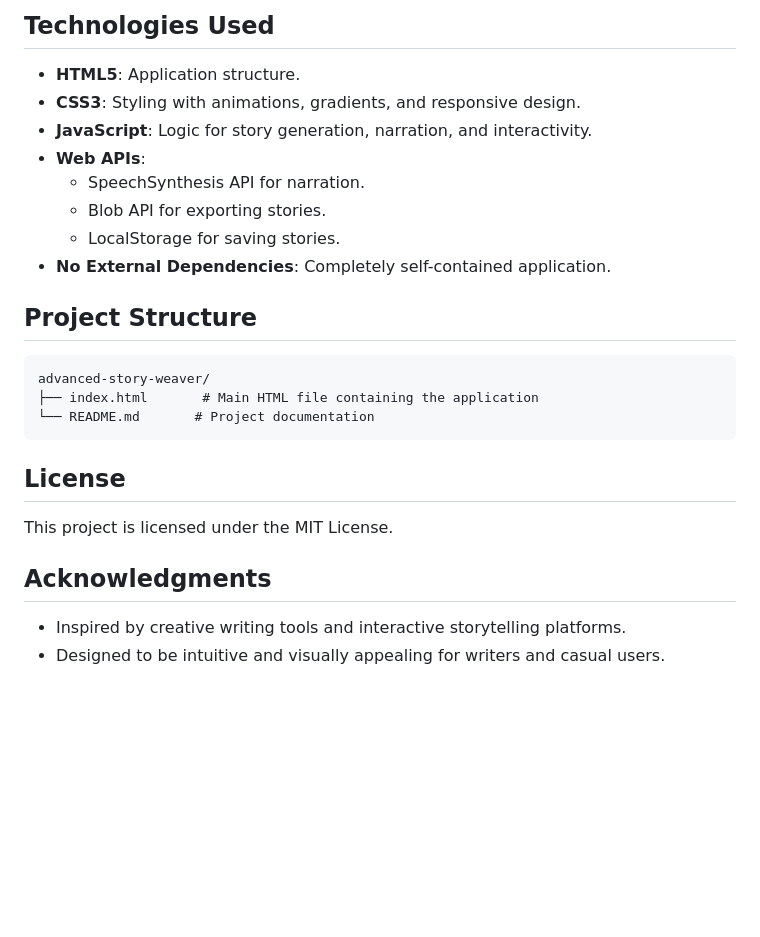
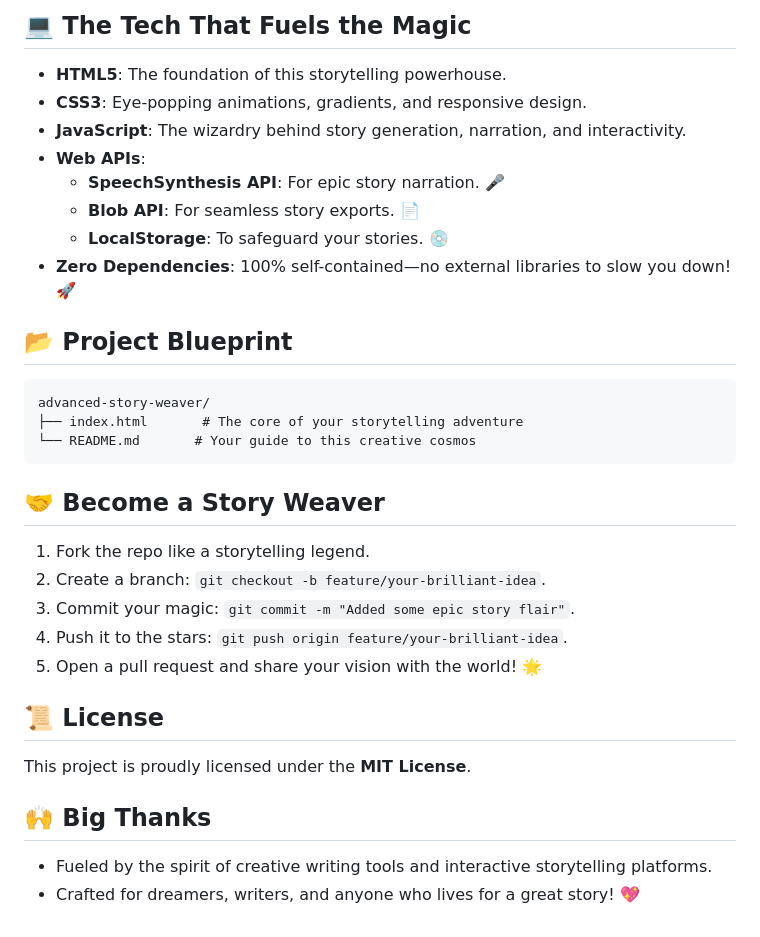
Before and after one commit to saikumar-chev/Advanced_Story_Weaver, a Markdown page: README.md, the part around one of its changes. GitHub-like rendering; blank space fills up the shorter version.

````diff
--- a/README.md
+++ b/README.md
@@ -49,24 +49,31 @@ Advanced_Story_Weaver is an interactive web application that enables users to cr
 
-## Technologies Used
-- **HTML5**: Application structure.
-- **CSS3**: Styling with animations, gradients, and responsive design.
-- **JavaScript**: Logic for story generation, narration, and interactivity.
+## 💻 The Tech That Fuels the Magic
+- **HTML5**: The foundation of this storytelling powerhouse.
+- **CSS3**: Eye-popping animations, gradients, and responsive design.
+- **JavaScript**: The wizardry behind story generation, narration, and interactivity.
 - **Web APIs**:
-  - SpeechSynthesis API for narration.
-  - Blob API for exporting stories.
-  - LocalStorage for saving stories.
-- **No External Dependencies**: Completely self-contained application.
+  - **SpeechSynthesis API**: For epic story narration. 🎤
+  - **Blob API**: For seamless story exports. 📄
+  - **LocalStorage**: To safeguard your stories. 💿
+- **Zero Dependencies**: 100% self-contained—no external libraries to slow you down! 🚀
 
-## Project Structure
+## 📂 Project Blueprint
 ```
 advanced-story-weaver/
-├── index.html       # Main HTML file containing the application
-└── README.md       # Project documentation
+├── index.html       # The core of your storytelling adventure
+└── README.md       # Your guide to this creative cosmos
 ```
 
-## License
-This project is licensed under the MIT License.
+## 🤝 Become a Story Weaver
+1. Fork the repo like a storytelling legend.
+2. Create a branch: `git checkout -b feature/your-brilliant-idea`.
+3. Commit your magic: `git commit -m "Added some epic story flair"`.
+4. Push it to the stars: `git push origin feature/your-brilliant-idea`.
+5. Open a pull request and share your vision with the world! 🌟
 
-## Acknowledgments
-- Inspired by creative writing tools and interactive storytelling platforms.
-- Designed to be intuitive and visually appealing for writers and casual users.
+## 📜 License
+This project is proudly licensed under the **MIT License**.
+
+## 🙌 Big Thanks
+- Fueled by the spirit of creative writing tools and interactive storytelling platforms.
+- Crafted for dreamers, writers, and anyone who lives for a great story! 💖
````
Also changed, not shown: other parts of README.md (+37 -37 lines).
